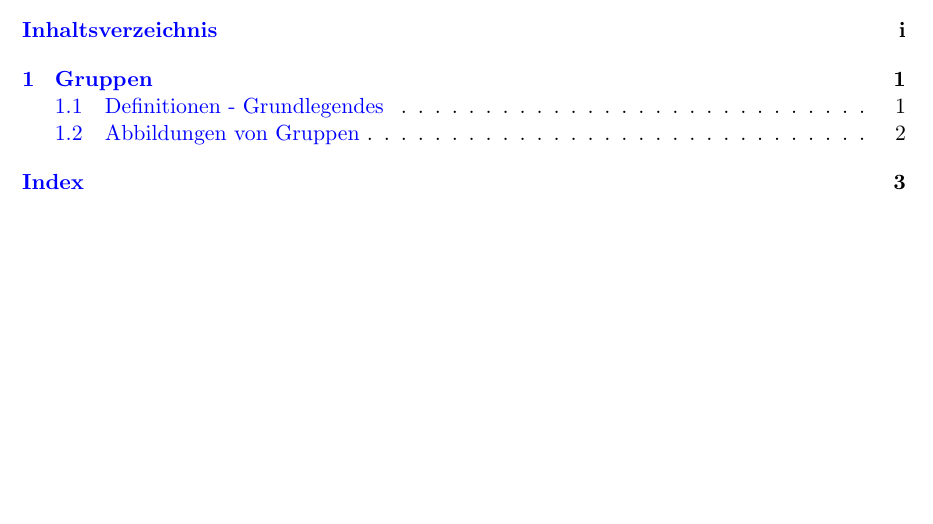
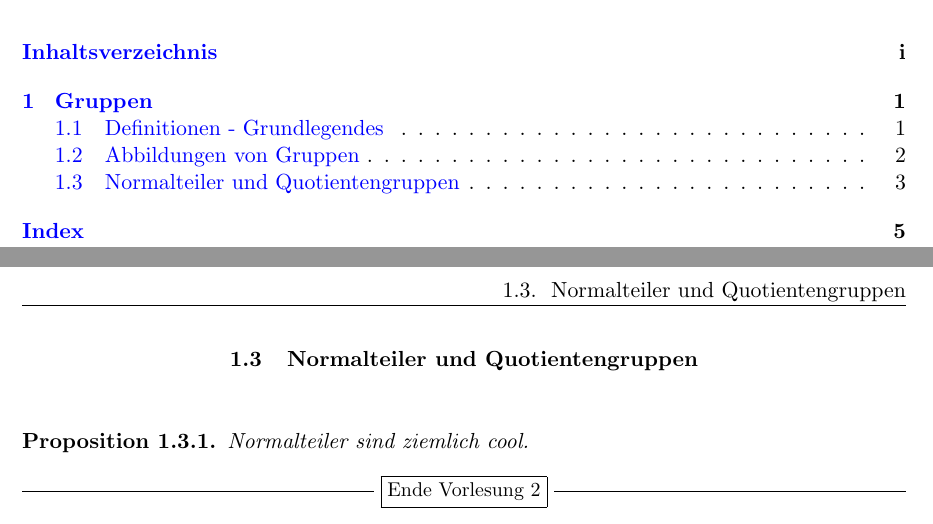
Before and after one commit to Pankratius/Vorlesungen, a LaTeX book (EinfAlg_WS18.tex): part of page 1 of 7 before the commit and two parts of pages 1 and 7 of 9 after it, the two joined at a grey line, cut so that both start at the same text, the shorter picture padded with empty space. Compiled offline with pdfLaTeX.

Commit message:
checked header

```diff
--- a/EinfAlg_WS18.tex
+++ b/EinfAlg_WS18.tex
@@ -34,6 +34,12 @@
 \begin{defn}
 	Ein \toidx{Gruppen\isom} ist ein Isomorphismus in der Kategorie der Gruppen. \Cref{thm:Apfel}
 \end{defn}
+\newpage
+\section{Normalteiler und Quotientengruppen}
+\begin{prop}
+	Normalteiler sind ziemlich cool.
+\end{prop}
+\lec
 \backmatter
 \printindex
 
```
Also changed, not shown: documentation.tex (+1 -2 lines), EinfAlg_WS18.pdf, documentation.pdf.
